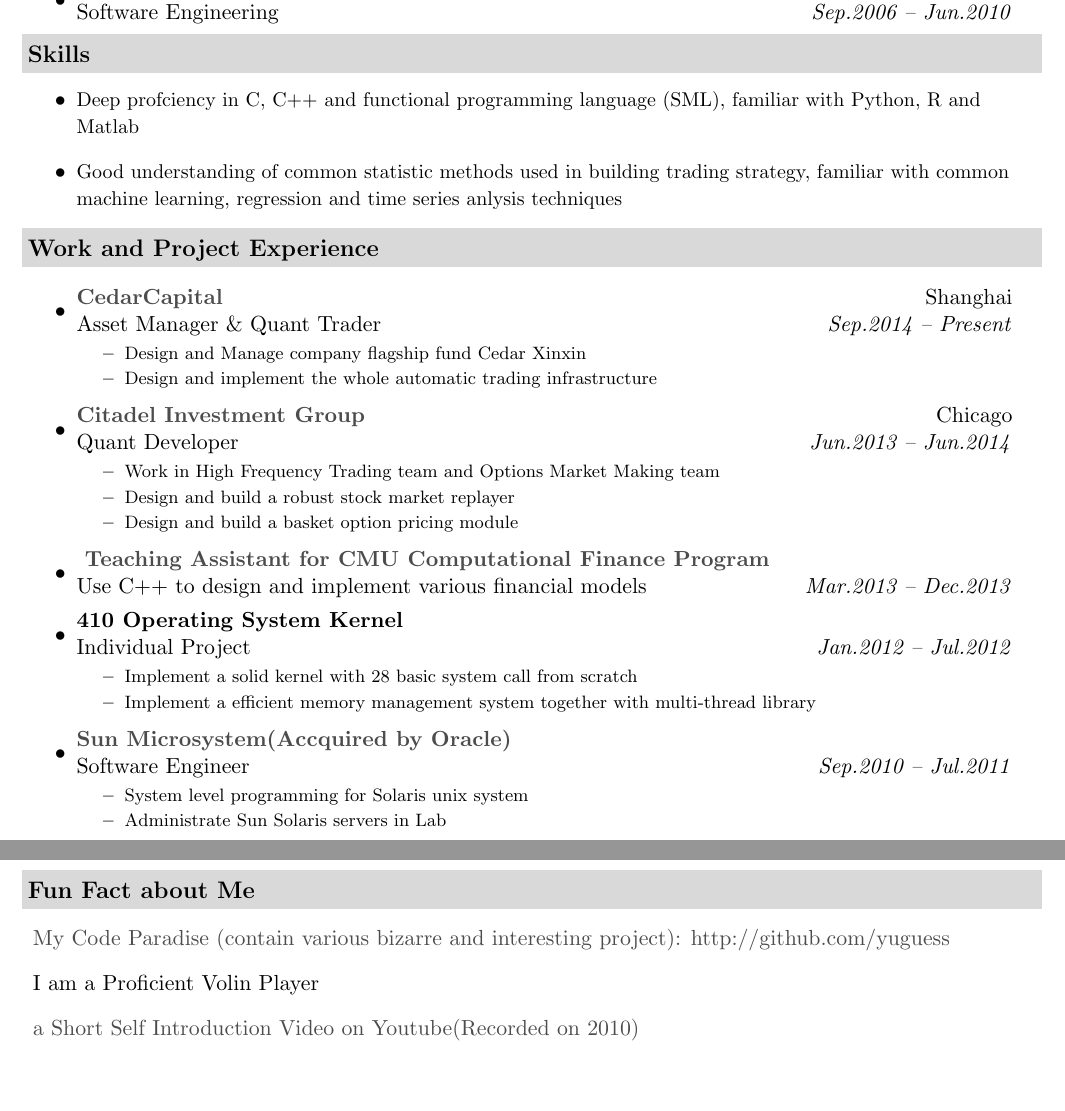
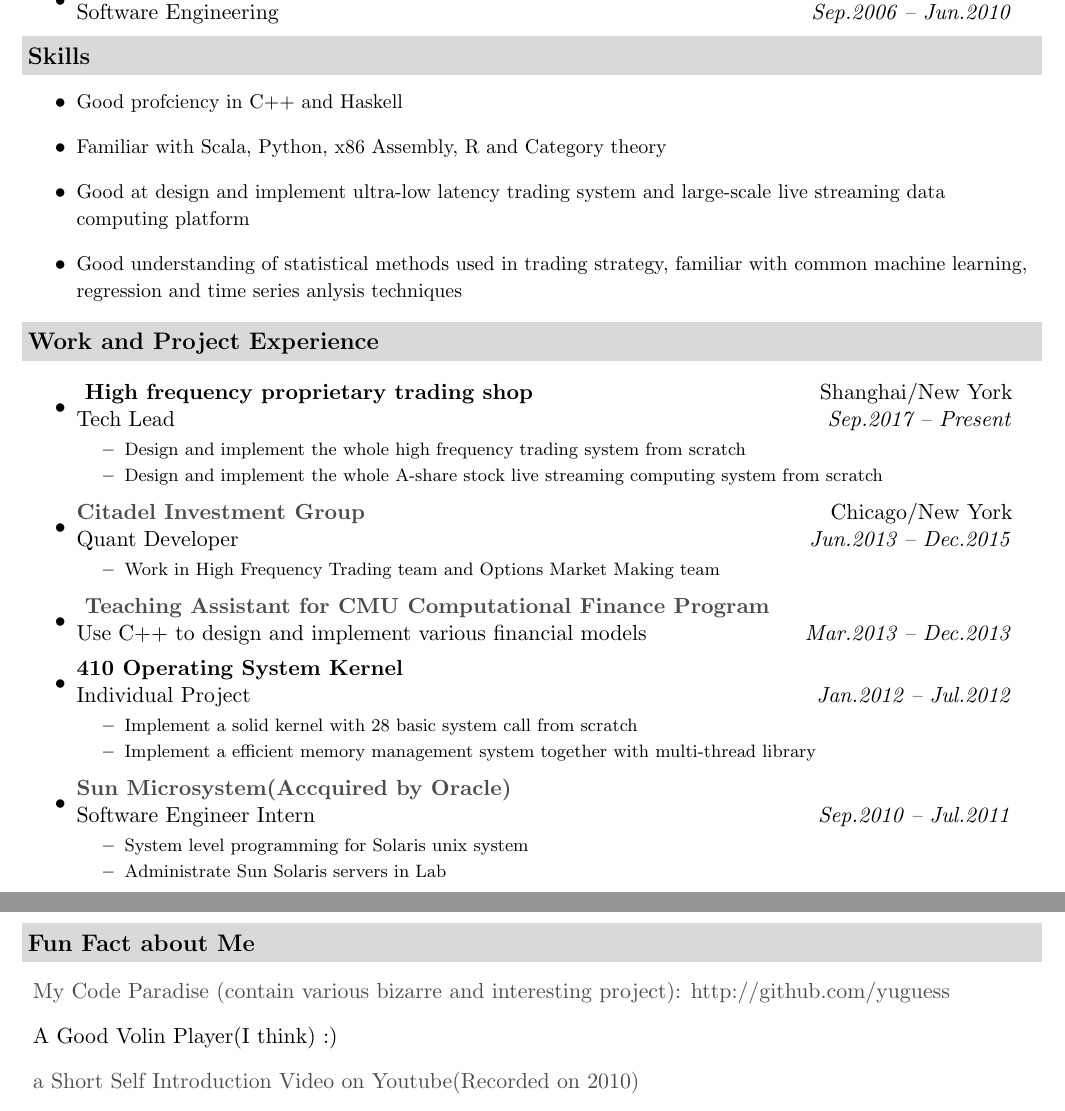
Before and after one commit to yuguess/LatexResume, a LaTeX document (CMU_Dalong_Cheng.tex): two parts of pages 1 and 2 of 2, joined at a grey line, cut so that both start at the same text, the shorter picture padded with empty space. Compiled offline with pdfLaTeX.

Commit message:
fix resume

```diff
--- a/CMU_Dalong_Cheng.tex
+++ b/CMU_Dalong_Cheng.tex
@@ -79,37 +79,35 @@
 %%%%%%%%%%%%%%%%%%%%%%
 \resheading{{Skills}}
   \begin{itemize}
-		\item{\small Deep profciency in C, C++ and
-    functional programming language (SML), familiar with Python, R and Matlab}
-
-		\item{\small Good understanding of common statistic methods used in building trading strategy, familiar with
-    common machine learning, regression and time series anlysis techniques}
+    \item{\small Good profciency in C++ and Haskell}
+    \item{\small Familiar with Scala, Python, x86 Assembly, R and Category theory}
+    \item{\small Good at design and implement ultra-low latency trading system and large-scale live streaming data computing platform}
+		\item{\small Good understanding of statistical methods used in trading strategy, familiar with
+      common machine learning, regression and time series anlysis techniques}
 	\end{itemize}
 
 %%%%%%%%%%%%%%%%%%%%%%
 \resheading{Work and Project Experience}
 	\begin{itemize}
     \item
-      \ressubheading{\href{http://www.cedarcapital.cn}
-      {CedarCapital}}{Shanghai}
-      {Asset Manager \& Quant Trader}{Sep.2014 -- Present}
+      \ressubheading{
+      {High frequency proprietary trading shop}}{Shanghai/New York}
+      {Tech Lead}{Sep.2017 -- Present}
       {\footnotesize
 				\begin{itemize}
-					\resitem{Design and Manage company flagship fund Cedar Xinxin}
-          \resitem{Design and implement the whole automatic trading infrastructure}
+					\resitem{Design and implement the whole high frequency trading system from scratch}
+          \resitem{Design and implement the whole A-share stock live streaming computing system from scratch}
 				\end{itemize}
 			}
 
     \item
       \ressubheading{\href{http://www.citadel.com}
-      {Citadel Investment Group}}{Chicago}
-      {Quant Developer}{Jun.2013 -- Jun.2014}
+      {Citadel Investment Group}}{Chicago/New York}
+      {Quant Developer}{Jun.2013 -- Dec.2015}
       {\footnotesize
 				\begin{itemize}
 					\resitem{Work in High Frequency Trading team and
           Options Market Making team}
-          \resitem{Design and build a robust stock market replayer}
-          \resitem{Design and build a basket option pricing module}
 				\end{itemize}
 			}
 
@@ -133,7 +131,7 @@
 		\item
 			\ressubheading{\href{http://www.oracle.com/us/sun/index.html}
       {Sun Microsystem(Accquired by Oracle)}}{}
-      {Software Engineer}
+      {Software Engineer Intern}
       {Sep.2010 -- Jul.2011}
       { \footnotesize
 				\begin{itemize}
@@ -203,7 +201,7 @@
     (contain various bizarre and interesting project):
     http://github.com/yuguess}}
 
-    \item[] {I am a Proficient Volin Player}
+    \item[] {A Good Volin Player(I think) :)}
 
     \item[] {\href{http://www.youtube.com/watch?v=zGBpT7A_nYM}{a Short Self Introduction Video on Youtube(Recorded on 2010)}}
   \end{description}
```
